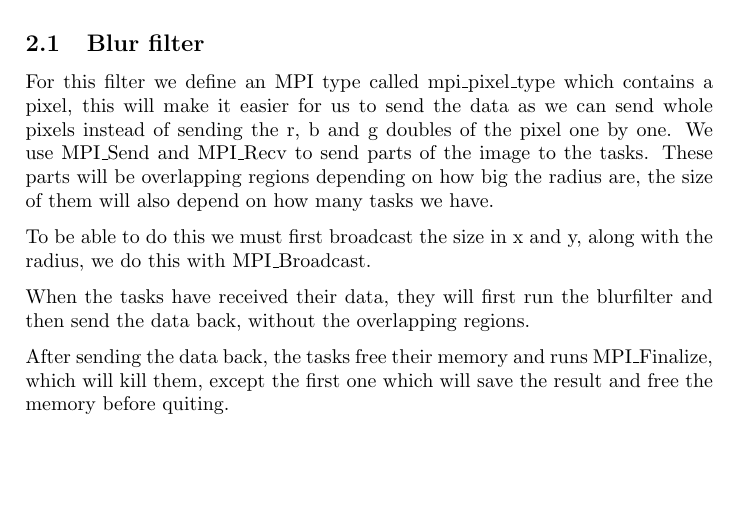
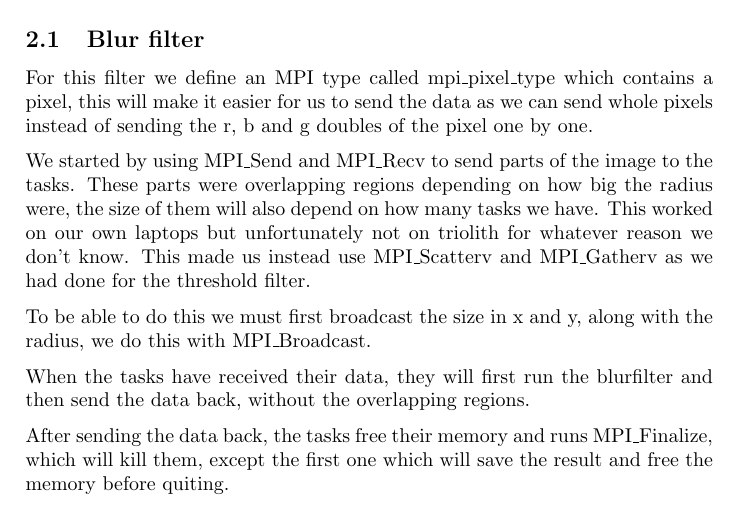
Before and after one commit to ultralaserdeluxe/tddc78, a LaTeX document (lab1/report/rapport/rapport.tex): part of page 3 of 6, cut so that both start at the same text. Compiled offline with pdfLaTeX.

Commit message:
Updated lab reports for lab 1 & 2.

```diff
--- a/lab1/report/rapport/rapport.tex
+++ b/lab1/report/rapport/rapport.tex
@@ -77,7 +77,9 @@ This section will describe how we used MPI to parallelize the execution of the p
 It might be worth mentioning that we use MPI\_Barrier in both filters just for the sake of timing the filters, so that the timing starts and stops when all tasks are done with the filter.
 
 \subsection{Blur filter}
-For this filter we define an MPI type called mpi\_pixel\_type which contains a pixel, this will make it easier for us to send the data as we can send whole pixels instead of sending the r, b and g doubles of the pixel one by one. We use MPI\_Send and MPI\_Recv to send parts of the image to the tasks. These parts will be overlapping regions depending on how big the radius are, the size of them will also depend on how many tasks we have.
+For this filter we define an MPI type called mpi\_pixel\_type which contains a pixel, this will make it easier for us to send the data as we can send whole pixels instead of sending the r, b and g doubles of the pixel one by one.
+
+We started by using MPI\_Send and MPI\_Recv to send parts of the image to the tasks. These parts were overlapping regions depending on how big the radius were, the size of them will also depend on how many tasks we have. This worked on our own laptops but unfortunately not on triolith for whatever reason we don't know. This made us instead use MPI\_Scatterv and MPI\_Gatherv as we had done for the threshold filter.
 
 To be able to do this we must first broadcast the size in x and y, along with the radius, we do this with MPI\_Broadcast.
 
```
Also changed, not shown: lab1/report/rapport/pdf/rapport.pdf, lab2/report/rapport/pdf/rapport.pdf.
